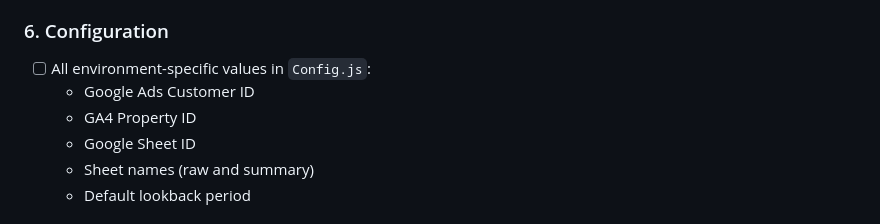
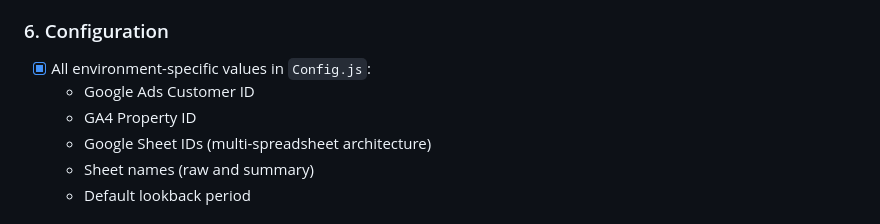
Before and after one commit to allanlundhansen/keynote-marketing-dashboard, a Markdown page: specs/phase_1_foundation/requirements.md, the part around one of its changes. GitHub-like rendering.

```diff
--- a/specs/phase_1_foundation/requirements.md
+++ b/specs/phase_1_foundation/requirements.md
@@ -244,10 +244,10 @@ Events are critical because:
 
 ### 6. Configuration
 
-- [ ] All environment-specific values in `Config.js`:
+- [x] All environment-specific values in `Config.js`:
   - Google Ads Customer ID
   - GA4 Property ID
-  - Google Sheet ID
+  - Google Sheet IDs (multi-spreadsheet architecture)
   - Sheet names (raw and summary)
   - Default lookback period
 
```
Also changed, not shown: other parts of specs/phase_1_foundation/requirements.md (+64 -64 lines).
